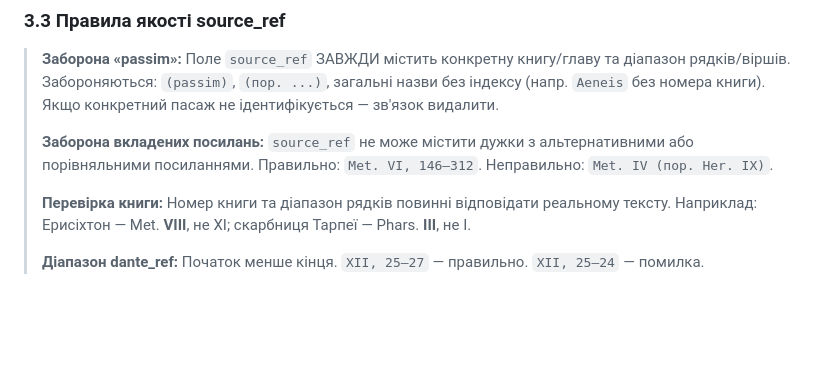
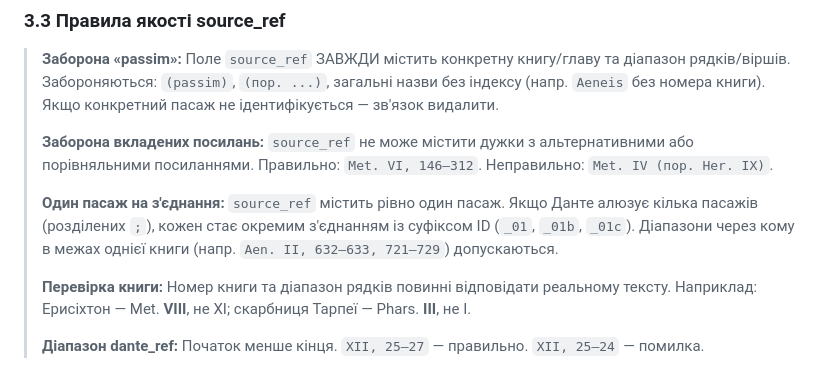
Before and after one commit to nikolaypavlov/dante, a Markdown page: dante_agent_spec_v4.md, the part around the change. Rendered like a GitHub page; blank space fills up the shorter version.

```diff
--- a/dante_agent_spec_v4.md
+++ b/dante_agent_spec_v4.md
@@ -192,6 +192,8 @@ Inf. XXVI, 90–142 (Одіссей)
 > **Заборона «passim»:** Поле `source_ref` ЗАВЖДИ містить конкретну книгу/главу та діапазон рядків/віршів. Забороняються: `(passim)`, `(пор. ...)`, загальні назви без індексу (напр. `Aeneis` без номера книги). Якщо конкретний пасаж не ідентифікується — зв'язок видалити.
 >
 > **Заборона вкладених посилань:** `source_ref` не може містити дужки з альтернативними або порівняльними посиланнями. Правильно: `Met. VI, 146–312`. Неправильно: `Met. IV (пор. Her. IX)`.
+>
+> **Один пасаж на з'єднання:** `source_ref` містить рівно один пасаж. Якщо Данте алюзує кілька пасажів (розділених `;`), кожен стає окремим з'єднанням із суфіксом ID (`_01`, `_01b`, `_01c`). Діапазони через кому в межах однієї книги (напр. `Aen. II, 632–633, 721–729`) допускаються.
 >
 > **Перевірка книги:** Номер книги та діапазон рядків повинні відповідати реальному тексту. Наприклад: Ерисіхтон — Met. **VIII**, не XI; скарбниця Тарпеї — Phars. **III**, не I.
 >
```
Also changed, not shown: CLAUDE.md (+4 -0 lines).
